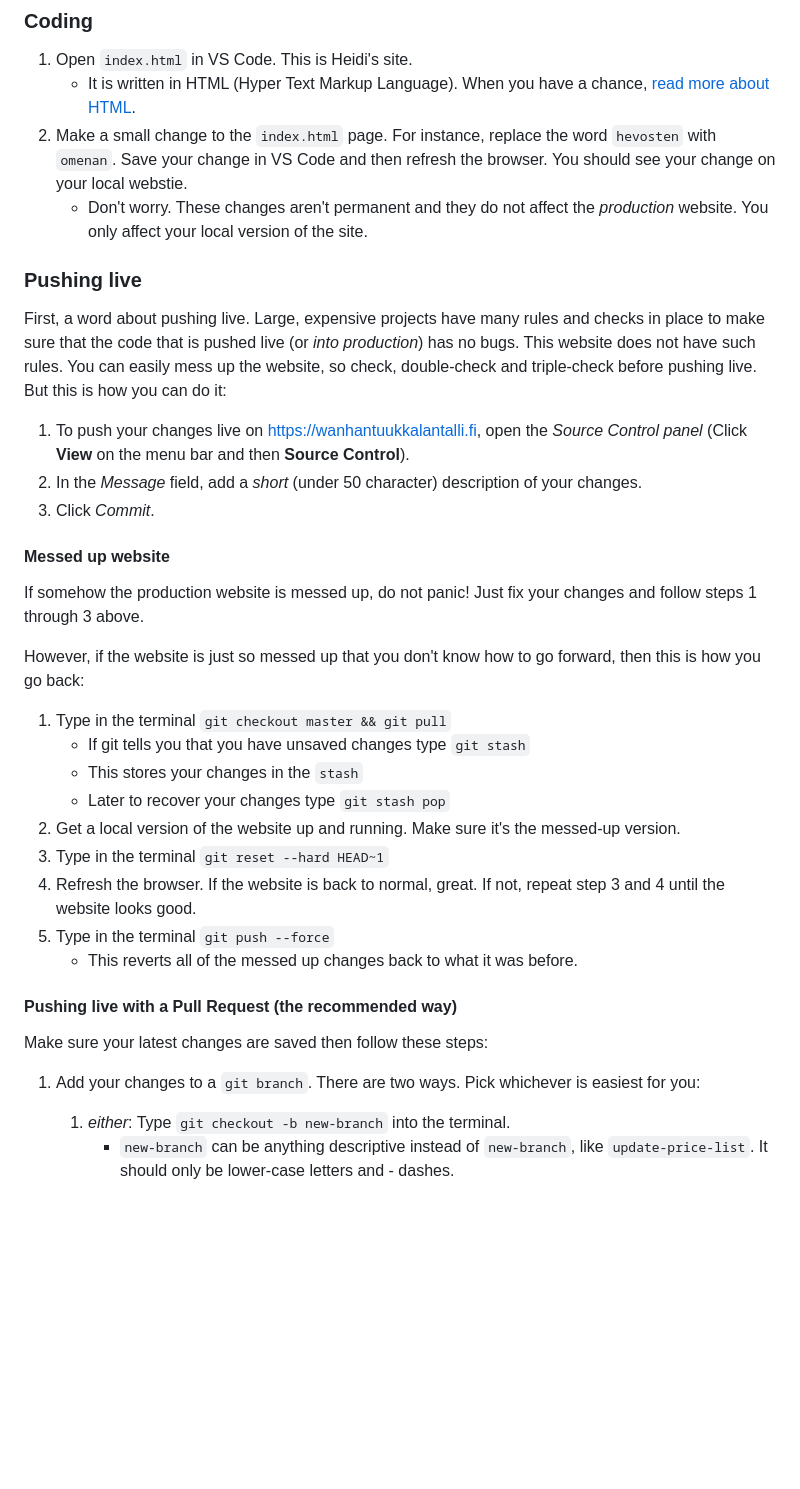
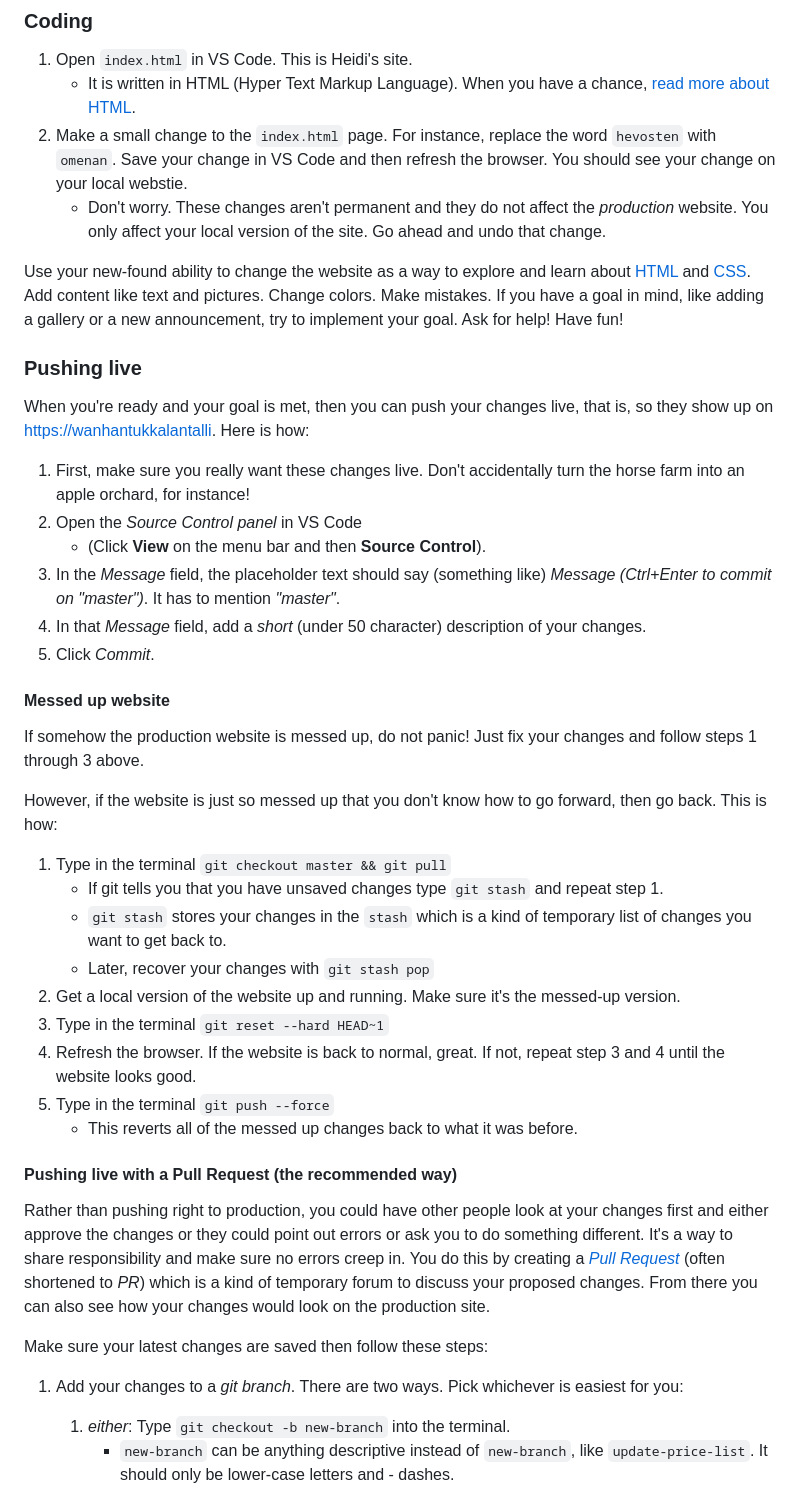
Before and after one commit to rendall/wanhatuukkala, a Markdown page: README.md, the part around one of its changes. GitHub-like rendering; blank space fills up the shorter version.

```diff
--- a/README.md
+++ b/README.md
@@ -45,26 +45,31 @@ Congratulations, you have everything you need to code!
 1. Open `index.html` in VS Code. This is Heidi's site.
    - It is written in HTML (Hyper Text Markup Language). When you have a chance, [read more about HTML](https://developer.mozilla.org/en-US/docs/Learn/Getting_started_with_the_web/HTML_basics).
 2. Make a small change to the `index.html` page. For instance, replace the word `hevosten` with `omenan`. Save your change in VS Code and then refresh the browser. You should see your change on your local webstie.
-   - Don't worry. These changes aren't permanent and they do not affect the _production_ website. You only affect your local version of the site.
+   - Don't worry. These changes aren't permanent and they do not affect the _production_ website. You only affect your local version of the site. Go ahead and undo that change.
+
+Use your new-found ability to change the website as a way to explore and learn about [HTML](https://developer.mozilla.org/en-US/docs/Learn/Getting_started_with_the_web/HTML_basics) and [CSS](https://developer.mozilla.org/en-US/docs/Learn/Getting_started_with_the_web/CSS_basics). Add content like text and pictures. Change colors. Make mistakes. If you have a goal in mind, like adding a gallery or a new announcement, try to implement your goal. Ask for help! Have fun!
 
 ### Pushing live
 
-First, a word about pushing live. Large, expensive projects have many rules and checks in place to make sure that the code that is pushed live (or _into production_) has no bugs. This website does not have such rules. You can easily mess up the website, so check, double-check and triple-check before pushing live. But this is how you can do it:
+When you're ready and your goal is met, then you can push your changes live, that is, so they show up on <https://wanhantukkalantalli>. Here is how:
 
-1. To push your changes live on <https://wanhantuukkalantalli.fi>, open the _Source Control panel_ (Click **View** on the menu bar and then **Source Control**).
-2. In the _Message_ field, add a _short_ (under 50 character) description of your changes.
-3. Click _Commit_.
+1. First, make sure you really want these changes live. Don't accidentally turn the horse farm into an apple orchard, for instance!
+2. Open the _Source Control panel_ in VS Code
+   - (Click **View** on the menu bar and then **Source Control**).
+3. In the _Message_ field, the placeholder text should say (something like) _Message (Ctrl+Enter to commit on "master")_. It has to mention _"master"_.
+4. In that _Message_ field, add a _short_ (under 50 character) description of your changes.
+5. Click _Commit_.
 
 #### Messed up website
 
 If somehow the production website is messed up, do not panic! Just fix your changes and follow steps 1 through 3 above.
 
-However, if the website is just so messed up that you don't know how to go forward, then this is how you go back:
+However, if the website is just so messed up that you don't know how to go forward, then go back. This is how:
 
 1. Type in the terminal `git checkout master && git pull`
-   - If git tells you that you have unsaved changes type `git stash`
-   - This stores your changes in the `stash`
-   - Later to recover your changes type `git stash pop`
+   - If git tells you that you have unsaved changes type `git stash` and repeat step 1.
+   - `git stash` stores your changes in the `stash` which is a kind of temporary list of changes you want to get back to.
+   - Later, recover your changes with `git stash pop`
 2. Get a local version of the website up and running. Make sure it's the messed-up version.
 3. Type in the terminal `git reset --hard HEAD~1`
 4. Refresh the browser. If the website is back to normal, great. If not, repeat step 3 and 4 until the website looks good.
@@ -73,9 +78,11 @@ However, if the website is just so messed up that you don't know how to go forwa
 
 #### Pushing live with a Pull Request (the recommended way)
 
+Rather than pushing right to production, you could have other people look at your changes first and either approve the changes or they could point out errors or ask you to do something different. It's a way to share responsibility and make sure no errors creep in. You do this by creating a [_Pull Request_](https://docs.github.com/en/pull-requests/collaborating-with-pull-requests/proposing-changes-to-your-work-with-pull-requests/about-pull-requests) (often shortened to _PR_) which is a kind of temporary forum to discuss your proposed changes. From there you can also see how your changes would look on the production site.
+
 Make sure your latest changes are saved then follow these steps:
 
-1. Add your changes to a `git branch`. There are two ways. Pick whichever is easiest for you:
+1. Add your changes to a _git branch_. There are two ways. Pick whichever is easiest for you:
    1. _either_: Type `git checkout -b new-branch` into the terminal.
       - `new-branch` can be anything descriptive instead of `new-branch`, like `update-price-list`. It should only be lower-case letters and - dashes.
       - Type `git commit -m "Describe your changes"`
```
Also changed, not shown: other parts of README.md (+10 -0 lines).
